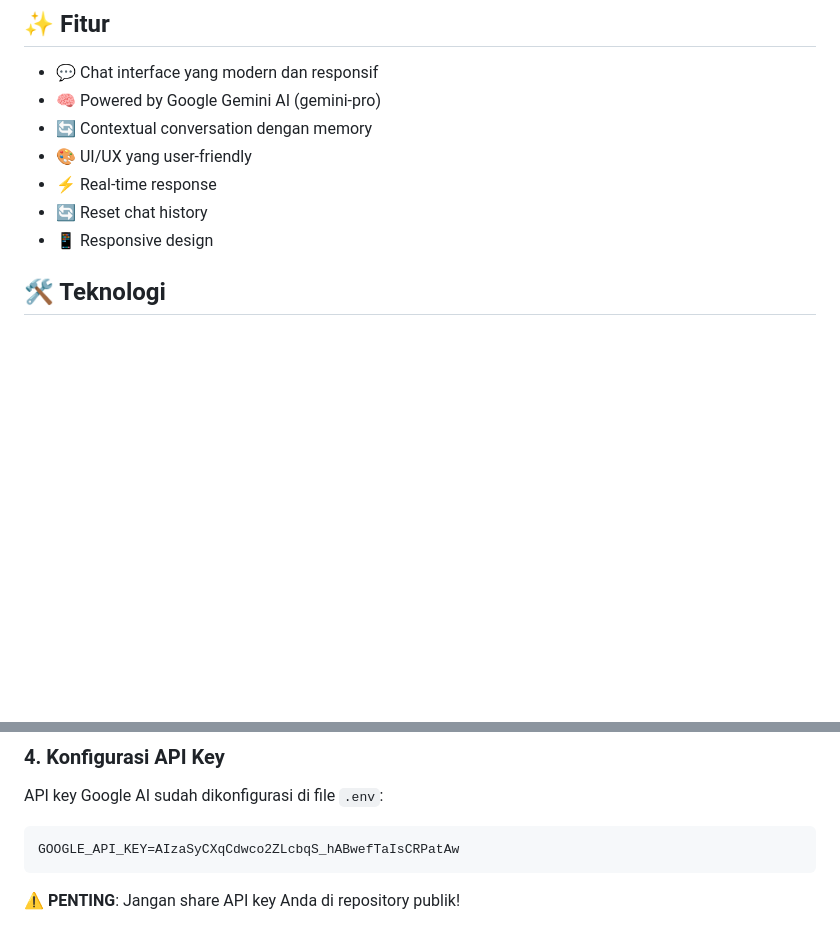
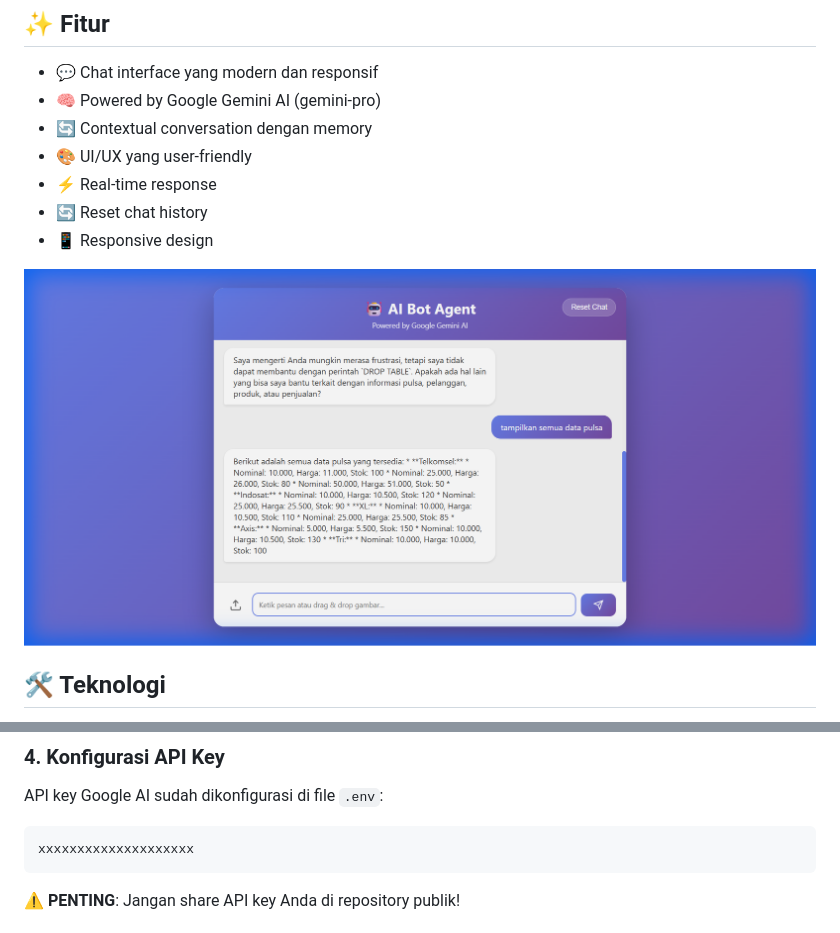
Before and after one commit to r4diorusak/chatbot_phyton, a Markdown page: README.md, 2 parts joined by grey strips. Rendered like a GitHub page; pictures changed too: screenshot.png (added); blank space fills up the shorter version.

Commit message:
Update README and start frontend implementation

````diff
--- a/README.md
+++ b/README.md
@@ -11,6 +11,8 @@ Web application chatbot berbasis Flask yang menggunakan Google Gemini AI API unt
 - ⚡ Real-time response
 - 🔄 Reset chat history
 - 📱 Responsive design
+
+![Chatbot Interface](screenshot.png)
 
 ## 🛠️ Teknologi
 
@@ -53,7 +55,7 @@ C:/chatbot_phyton/.venv/Scripts/python.exe -m pip install -r requirements.txt
 
 API key Google AI sudah dikonfigurasi di file `.env`:
 ```
-GOOGLE_API_KEY=AIzaSyCXqCdwco2ZLcbqS_hABwefTaIsCRPatAw
+xxxxxxxxxxxxxxxxxxxx
 ```
 
 ⚠️ **PENTING**: Jangan share API key Anda di repository publik!
````
Also changed, not shown: 2 other files.
